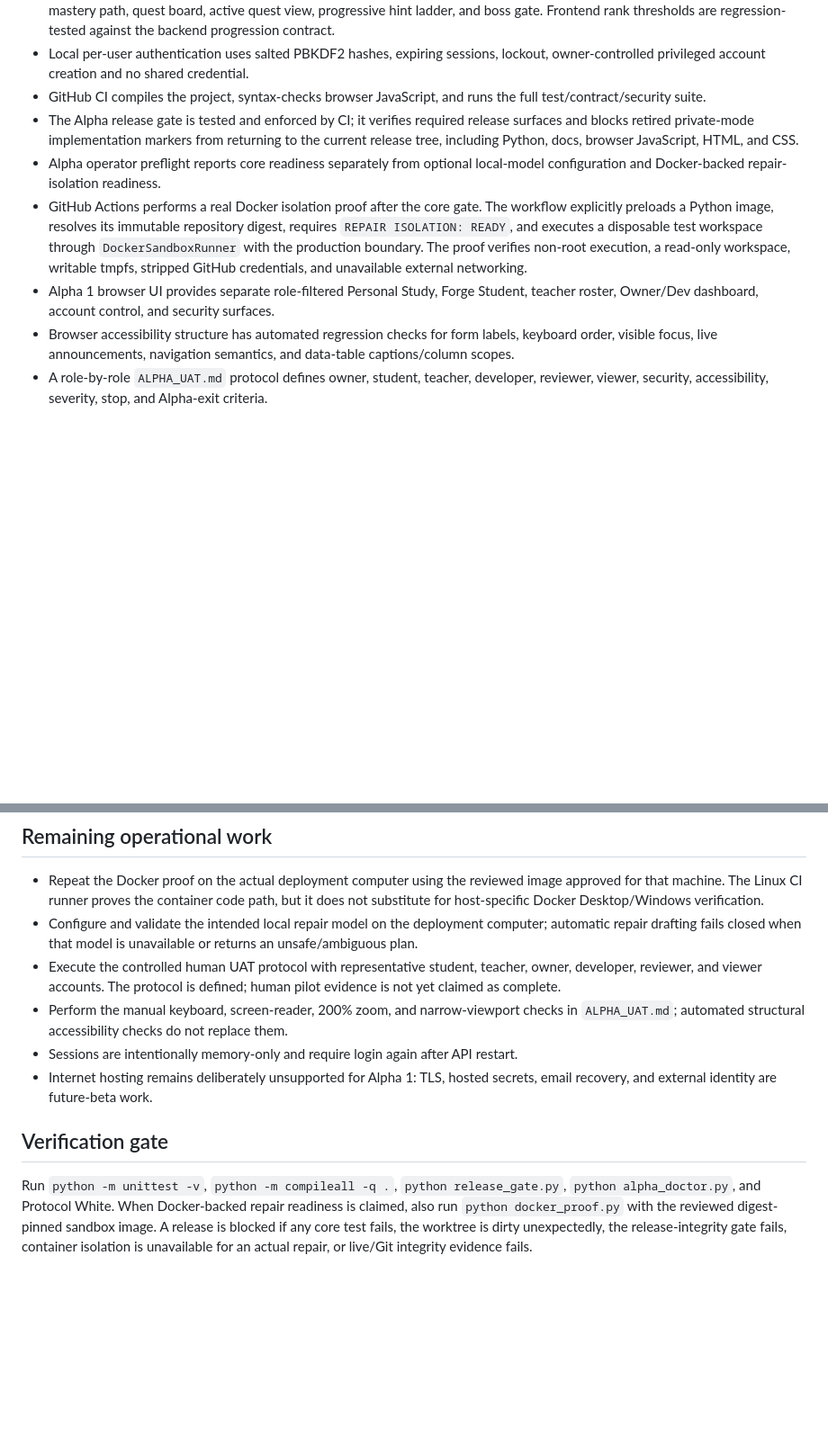
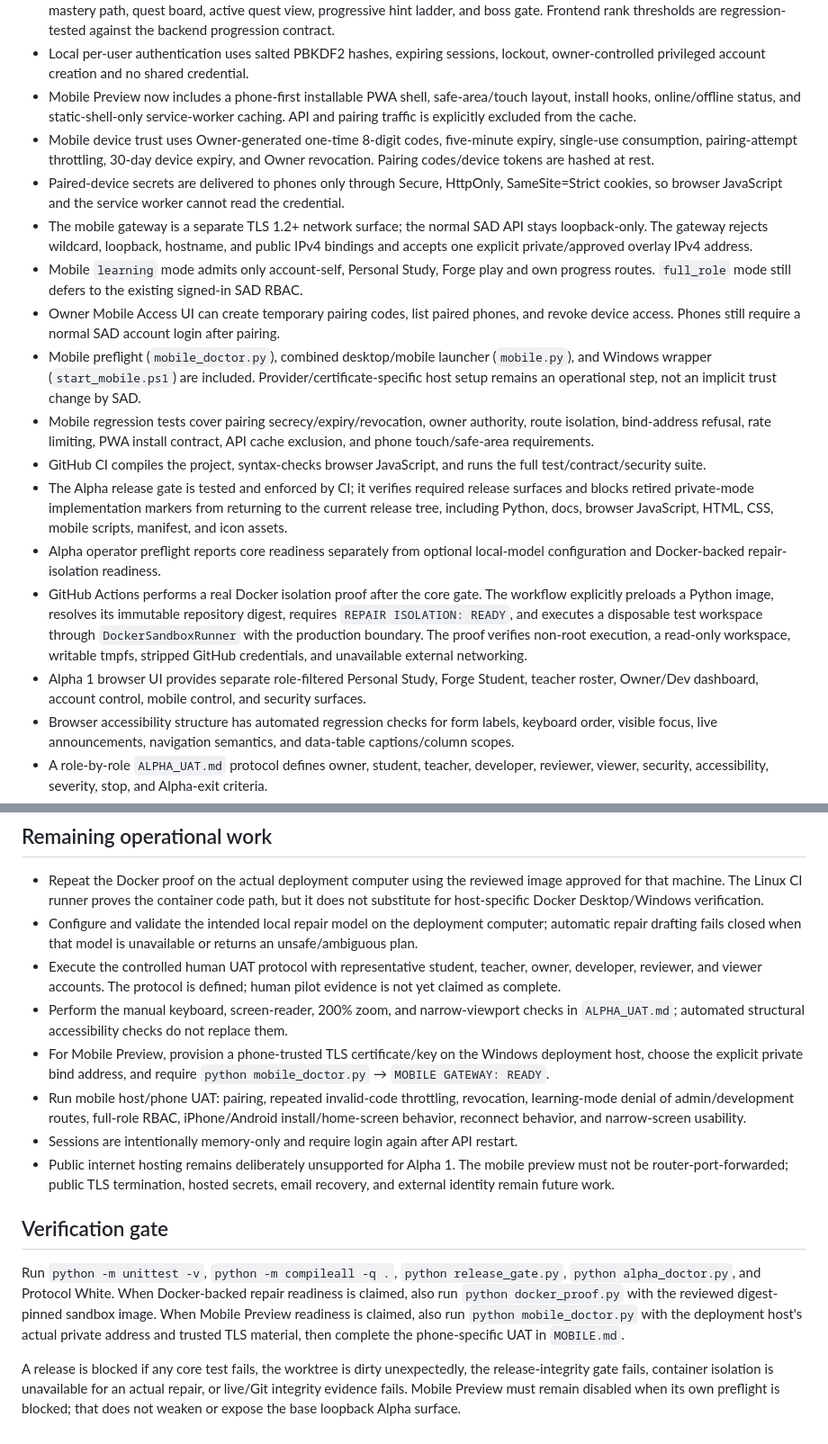
Before and after one commit to 9rr9gkgrb8-code/SAD-Core, a Markdown page: IMPLEMENTATION_STATUS.md, 2 parts joined by grey strips. Shown at 90% size. Drawn GitHub-style; blank space fills up the shorter version.

Commit message:
Record mobile preview implementation status

```diff
--- a/IMPLEMENTATION_STATUS.md
+++ b/IMPLEMENTATION_STATUS.md
@@ -49,11 +49,34 @@ Updated: August 27, 2026
   regression-tested against the backend progression contract.
 - Local per-user authentication uses salted PBKDF2 hashes, expiring sessions,
   lockout, owner-controlled privileged account creation and no shared credential.
+- Mobile Preview now includes a phone-first installable PWA shell, safe-area/touch
+  layout, install hooks, online/offline status, and static-shell-only service-worker
+  caching. API and pairing traffic is explicitly excluded from the cache.
+- Mobile device trust uses Owner-generated one-time 8-digit codes, five-minute expiry,
+  single-use consumption, pairing-attempt throttling, 30-day device expiry, and
+  Owner revocation. Pairing codes/device tokens are hashed at rest.
+- Paired-device secrets are delivered to phones only through Secure, HttpOnly,
+  SameSite=Strict cookies, so browser JavaScript and the service worker cannot read
+  the credential.
+- The mobile gateway is a separate TLS 1.2+ network surface; the normal SAD API stays
+  loopback-only. The gateway rejects wildcard, loopback, hostname, and public IPv4
+  bindings and accepts one explicit private/approved overlay IPv4 address.
+- Mobile `learning` mode admits only account-self, Personal Study, Forge play and own
+  progress routes. `full_role` mode still defers to the existing signed-in SAD RBAC.
+- Owner Mobile Access UI can create temporary pairing codes, list paired phones, and
+  revoke device access. Phones still require a normal SAD account login after pairing.
+- Mobile preflight (`mobile_doctor.py`), combined desktop/mobile launcher (`mobile.py`),
+  and Windows wrapper (`start_mobile.ps1`) are included. Provider/certificate-specific
+  host setup remains an operational step, not an implicit trust change by SAD.
+- Mobile regression tests cover pairing secrecy/expiry/revocation, owner authority,
+  route isolation, bind-address refusal, rate limiting, PWA install contract, API
+  cache exclusion, and phone touch/safe-area requirements.
 - GitHub CI compiles the project, syntax-checks browser JavaScript, and runs the full
   test/contract/security suite.
 - The Alpha release gate is tested and enforced by CI; it verifies required release
   surfaces and blocks retired private-mode implementation markers from returning to
-  the current release tree, including Python, docs, browser JavaScript, HTML, and CSS.
+  the current release tree, including Python, docs, browser JavaScript, HTML, CSS,
+  mobile scripts, manifest, and icon assets.
 - Alpha operator preflight reports core readiness separately from optional local-model
   configuration and Docker-backed repair-isolation readiness.
 - GitHub Actions performs a real Docker isolation proof after the core gate. The
@@ -63,7 +86,8 @@ Updated: August 27, 2026
   non-root execution, a read-only workspace, writable tmpfs, stripped GitHub
   credentials, and unavailable external networking.
 - Alpha 1 browser UI provides separate role-filtered Personal Study, Forge Student,
-  teacher roster, Owner/Dev dashboard, account control, and security surfaces.
+  teacher roster, Owner/Dev dashboard, account control, mobile control, and security
+  surfaces.
 - Browser accessibility structure has automated regression checks for form labels,
   keyboard order, visible focus, live announcements, navigation semantics, and
   data-table captions/column scopes.
@@ -87,15 +111,27 @@ Updated: August 27, 2026
   pilot evidence is not yet claimed as complete.
 - Perform the manual keyboard, screen-reader, 200% zoom, and narrow-viewport checks
   in `ALPHA_UAT.md`; automated structural accessibility checks do not replace them.
+- For Mobile Preview, provision a phone-trusted TLS certificate/key on the Windows
+  deployment host, choose the explicit private bind address, and require
+  `python mobile_doctor.py` → `MOBILE GATEWAY: READY`.
+- Run mobile host/phone UAT: pairing, repeated invalid-code throttling, revocation,
+  learning-mode denial of admin/development routes, full-role RBAC, iPhone/Android
+  install/home-screen behavior, reconnect behavior, and narrow-screen usability.
 - Sessions are intentionally memory-only and require login again after API restart.
-- Internet hosting remains deliberately unsupported for Alpha 1: TLS, hosted
-  secrets, email recovery, and external identity are future-beta work.
+- Public internet hosting remains deliberately unsupported for Alpha 1. The mobile
+  preview must not be router-port-forwarded; public TLS termination, hosted secrets,
+  email recovery, and external identity remain future work.
 
 ## Verification gate
 
 Run `python -m unittest -v`, `python -m compileall -q .`, `python release_gate.py`,
 `python alpha_doctor.py`, and Protocol White. When Docker-backed repair readiness is
 claimed, also run `python docker_proof.py` with the reviewed digest-pinned sandbox
-image. A release is blocked if any core test fails, the worktree is dirty
-unexpectedly, the release-integrity gate fails, container isolation is unavailable
-for an actual repair, or live/Git integrity evidence fails.
+image. When Mobile Preview readiness is claimed, also run `python mobile_doctor.py`
+with the deployment host's actual private address and trusted TLS material, then
+complete the phone-specific UAT in `MOBILE.md`.
+
+A release is blocked if any core test fails, the worktree is dirty unexpectedly, the
+release-integrity gate fails, container isolation is unavailable for an actual repair,
+or live/Git integrity evidence fails. Mobile Preview must remain disabled when its own
+preflight is blocked; that does not weaken or expose the base loopback Alpha surface.
```
Also changed, not shown: other parts of IMPLEMENTATION_STATUS.md (+3 -3 lines).
